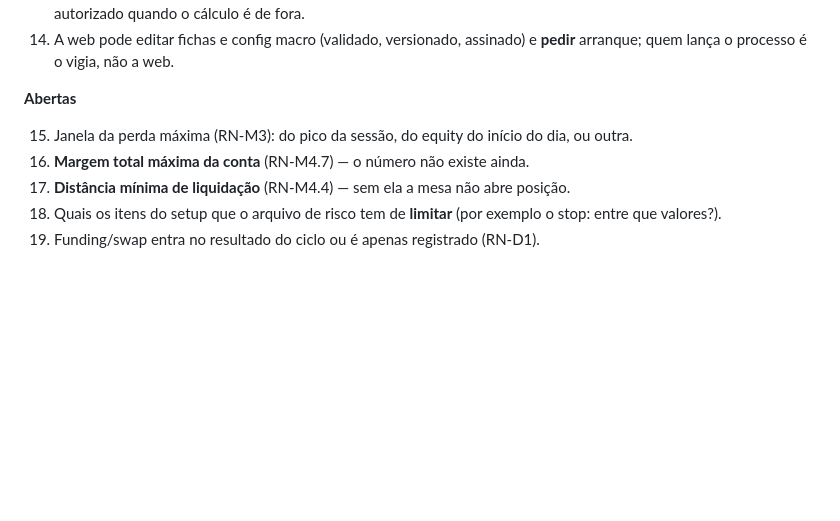
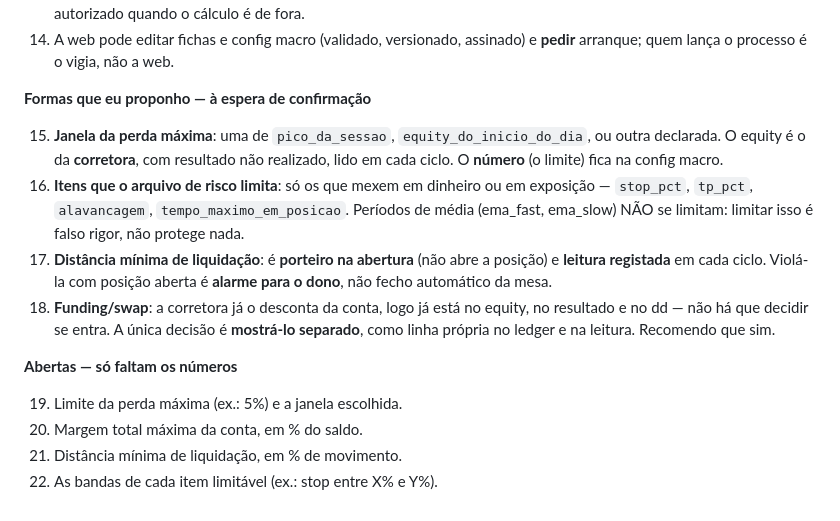
Before and after one commit to rcerucci/mesacore, a Markdown page: docs/regra-de-negocio.md, the part around the change. Rendered like a GitHub page; blank space fills up the shorter version.

Commit message:
separa o que e forma (proposta) do que e numero (falta do dono)
Formas propostas: janela da perda maxima (enum, equity da corretora com nao
realizado), itens limitaveis (so os que mexem em dinheiro/exposicao), distancia
minima de liquidacao como porteiro na abertura, funding como linha propria.
Numeros em falta: limite do dd, margem total em % do saldo, distancia minima em
% de movimento, bandas dos itens limitaveis.

```diff
--- a/docs/regra-de-negocio.md
+++ b/docs/regra-de-negocio.md
@@ -517,11 +517,24 @@ determinístico que só obedece a quatro verbos. Não sabe de estratégia, de me
 14. A web pode editar fichas e config macro (validado, versionado, assinado) e **pedir** arranque; quem
     lança o processo é o vigia, não a web.
 
-**Abertas**
+**Formas que eu proponho — à espera de confirmação**
 
-15. Janela da perda máxima (RN-M3): do pico da sessão, do equity do início do dia, ou outra.
-16. **Margem total máxima da conta** (RN-M4.7) — o número não existe ainda.
-17. **Distância mínima de liquidação** (RN-M4.4) — sem ela a mesa não abre posição.
-18. Quais os itens do setup que o arquivo de risco tem de **limitar** (por exemplo o stop: entre que
-    valores?).
-19. Funding/swap entra no resultado do ciclo ou é apenas registrado (RN-D1).
+15. **Janela da perda máxima**: uma de `pico_da_sessao`, `equity_do_inicio_do_dia`, ou outra declarada. O
+    equity é o da **corretora**, com resultado não realizado, lido em cada ciclo. O **número** (o limite)
+    fica na config macro.
+16. **Itens que o arquivo de risco limita**: só os que mexem em dinheiro ou em exposição — `stop_pct`,
+    `tp_pct`, `alavancagem`, `tempo_maximo_em_posicao`. Períodos de média (ema_fast, ema_slow) NÃO se
+    limitam: limitar isso é falso rigor, não protege nada.
+17. **Distância mínima de liquidação**: é **porteiro na abertura** (não abre a posição) e **leitura
+    registada** em cada ciclo. Violá-la com posição aberta é **alarme para o dono**, não fecho
+    automático da mesa.
+18. **Funding/swap**: a corretora já o desconta da conta, logo já está no equity, no resultado e no dd —
+    não há que decidir se entra. A única decisão é **mostrá-lo separado**, como linha própria no ledger
+    e na leitura. Recomendo que sim.
+
+**Abertas — só faltam os números**
+
+19. Limite da perda máxima (ex.: 5%) e a janela escolhida.
+20. Margem total máxima da conta, em % do saldo.
+21. Distância mínima de liquidação, em % de movimento.
+22. As bandas de cada item limitável (ex.: stop entre X% e Y%).
```
